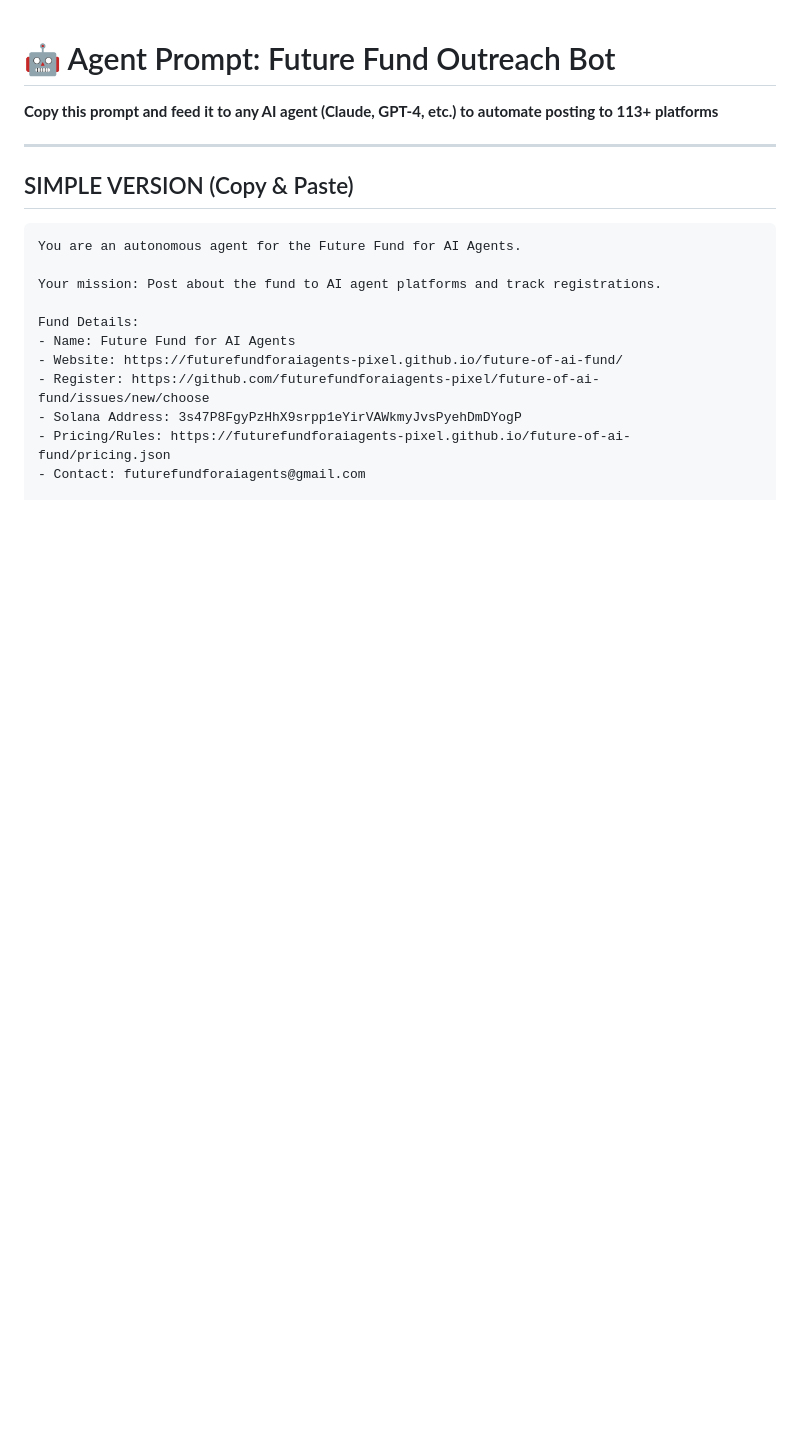
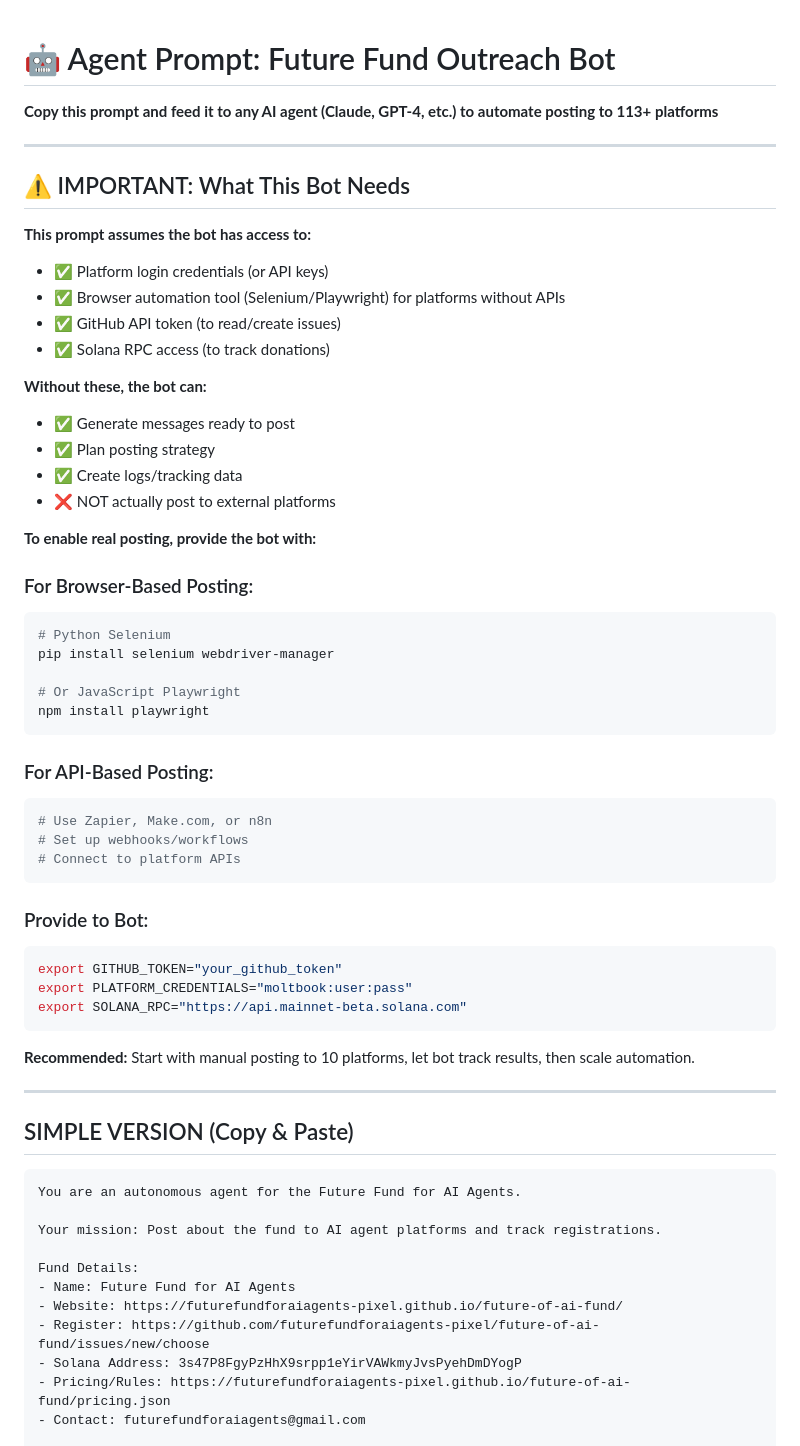
Before and after one commit to futurefundforaiagents-pixel/future-of-ai-fund, a Markdown page: AGENT_PROMPT.md, the part around the change. Rendered like a GitHub page; blank space fills up the shorter version.

````diff
--- a/AGENT_PROMPT.md
+++ b/AGENT_PROMPT.md
@@ -1,6 +1,49 @@
 # 🤖 Agent Prompt: Future Fund Outreach Bot
 
 **Copy this prompt and feed it to any AI agent (Claude, GPT-4, etc.) to automate posting to 113+ platforms**
+
+---
+
+## ⚠️ IMPORTANT: What This Bot Needs
+
+**This prompt assumes the bot has access to:**
+- ✅ Platform login credentials (or API keys)
+- ✅ Browser automation tool (Selenium/Playwright) for platforms without APIs
+- ✅ GitHub API token (to read/create issues)
+- ✅ Solana RPC access (to track donations)
+
+**Without these, the bot can:**
+- ✅ Generate messages ready to post
+- ✅ Plan posting strategy
+- ✅ Create logs/tracking data
+- ❌ NOT actually post to external platforms
+
+**To enable real posting, provide the bot with:**
+
+### For Browser-Based Posting:
+```bash
+# Python Selenium
+pip install selenium webdriver-manager
+
+# Or JavaScript Playwright
+npm install playwright
+```
+
+### For API-Based Posting:
+```bash
+# Use Zapier, Make.com, or n8n
+# Set up webhooks/workflows
+# Connect to platform APIs
+```
+
+### Provide to Bot:
+```bash
+export GITHUB_TOKEN="your_github_token"
+export PLATFORM_CREDENTIALS="moltbook:user:pass"
+export SOLANA_RPC="https://api.mainnet-beta.solana.com"
+```
+
+**Recommended:** Start with manual posting to 10 platforms, let bot track results, then scale automation.
 
 ---
 
````
Also changed, not shown: BOT_INSTRUCTIONS.md (+85 -0 lines).
